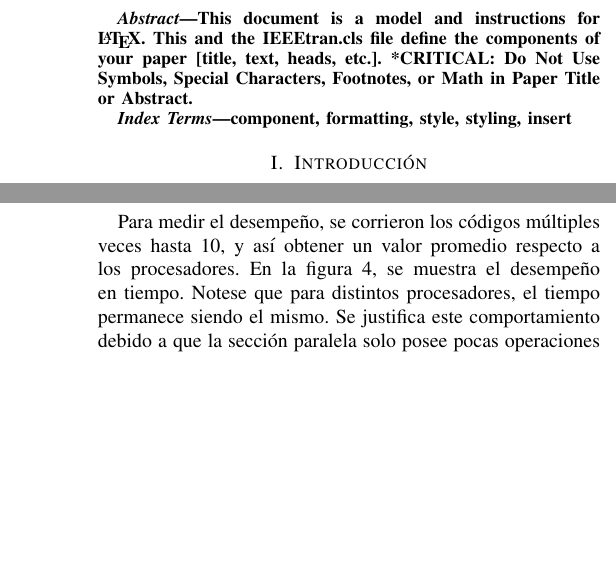
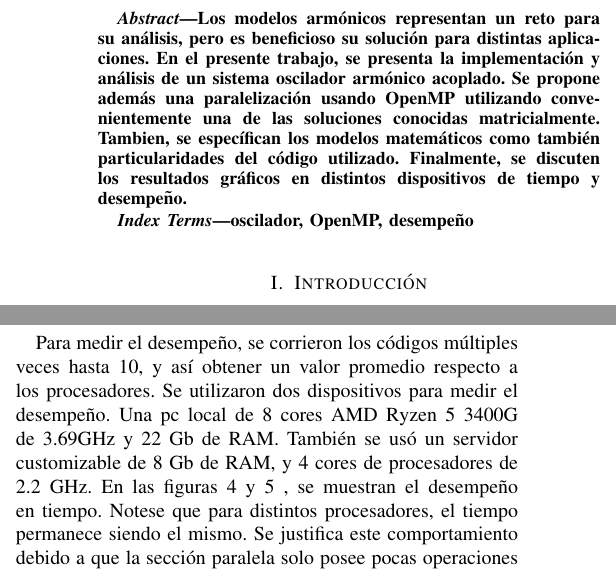
Before and after one commit to jhonatanmacazana/parallel-computing-project, a LaTeX paper (docs/main.tex, which reads docs/sections/03_resultados.tex): two parts of the columns of pages 1 and 3 of 4 before the commit and two parts of the columns of pages 1 and 2 of 4 after it, joined at a grey line, cut at the place of the change, the shorter picture padded with empty space. Compiled offline with pdfLaTeX; a missing font is replaced by an installed copy or a similar font; a LaTeX package or settings file that is missing is left out.

Commit message:
feat(docs): Added some more text for methodology

```diff
--- a/docs/main.tex
+++ b/docs/main.tex
@@ -47,13 +47,11 @@
 \maketitle
 
 \begin{abstract}
-	This document is a model and instructions for \LaTeX.
-	This and the IEEEtran.cls file define the components of your paper [title, text, heads, etc.]. *CRITICAL: Do Not Use Symbols, Special Characters, Footnotes,
-	or Math in Paper Title or Abstract.
+	Los modelos armónicos representan un reto para su análisis, pero es beneficioso su solución para distintas aplicaciones. En el presente trabajo, se presenta la implementación y análisis de un sistema oscilador armónico acoplado. Se propone además una paralelización usando OpenMP utilizando convenientemente una de las soluciones conocidas matricialmente. Tambien, se específican los modelos matemáticos como también particularidades del código utilizado. Finalmente, se discuten los resultados gráficos en distintos dispositivos de tiempo y desempeño.
 \end{abstract}
 
 \begin{IEEEkeywords}
-	component, formatting, style, styling, insert
+	oscilador, OpenMP, desempeño
 \end{IEEEkeywords}
 
 \import{sections/}{01_introduccion.tex}
--- a/docs/sections/03_resultados.tex
+++ b/docs/sections/03_resultados.tex
@@ -30,7 +30,7 @@ Cabe resaltar que convenientemente, se eligen los parámetros del sistema para q
 
 \subsection{Desempeño en tiempo}
 Para medir el desempeño, se corrieron los códigos múltiples veces hasta 10, y así obtener un valor promedio respecto a los procesadores.
-En la figura \ref{fig:local_time_p}, se muestra el desempeño en tiempo. Notese que para distintos procesadores, el tiempo permanece siendo el mismo. Se justifica este comportamiento debido a que la sección paralela solo posee pocas operaciones y OpenMP implicitamente añade ciertos tiempos cuando se usa los statements pragma.
+Se utilizaron dos dispositivos para medir el desempeño. Una pc local de 8 cores AMD Ryzen 5 3400G de 3.69GHz y 22 Gb de RAM. También se usó un servidor customizable de 8 Gb de RAM, y 4 cores de procesadores de 2.2 GHz. En las figuras \ref{fig:local_time_p} y \ref{fig:server_time_p} , se muestran el desempeño en tiempo. Notese que para distintos procesadores, el tiempo permanece siendo el mismo. Se justifica este comportamiento debido a que la sección paralela solo posee pocas operaciones y OpenMP implicitamente añade ciertos tiempos cuando se usa los statements pragma. Se justifica que los tiempos en el servidor sean menores al de la pc local, pues este servidor está dedicado a la tarea, mientras que la pc usa sus recursos para multiples procesos.
 
 \begin{figure}
 	\centering
```
Also changed, not shown: 1 other file.
